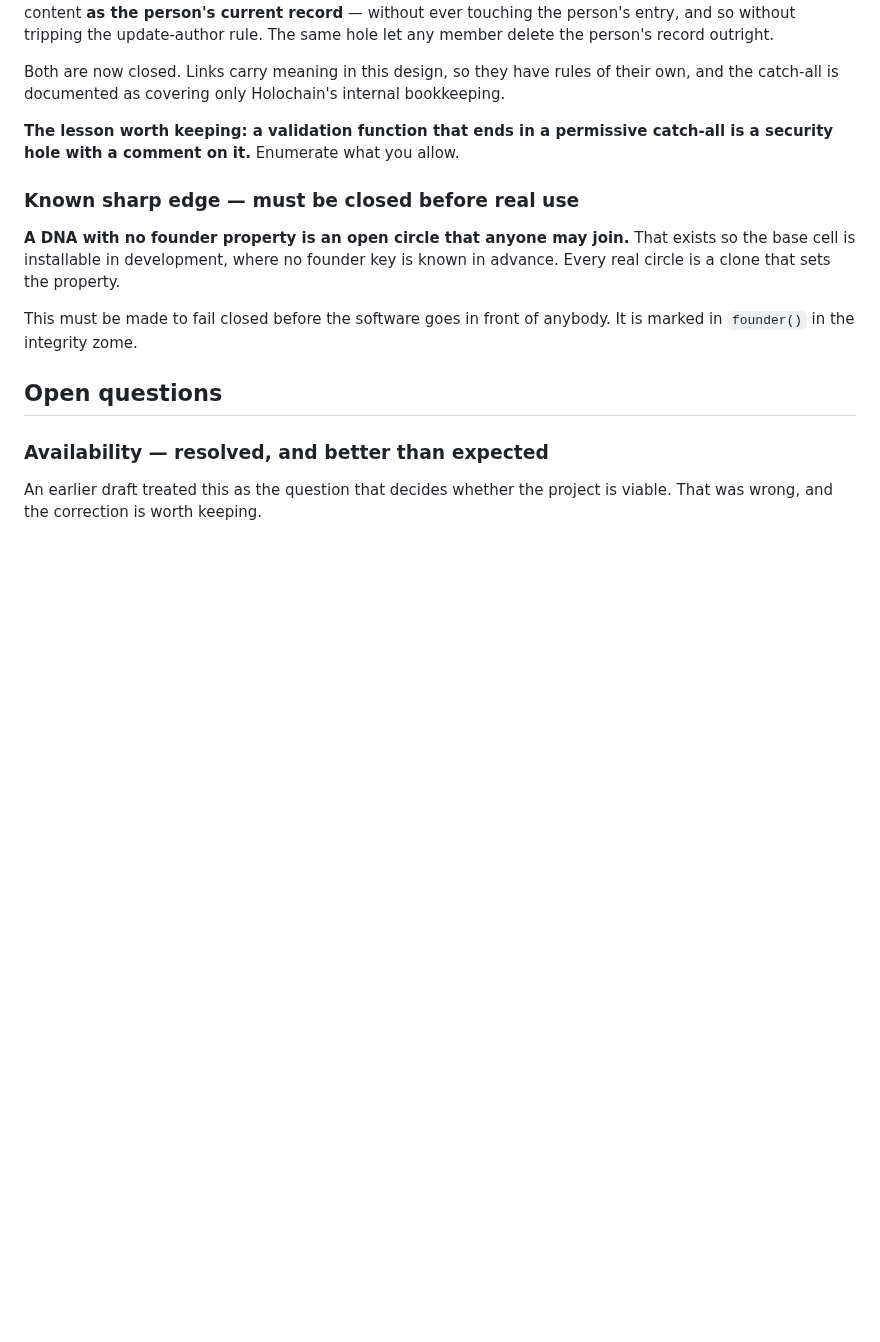
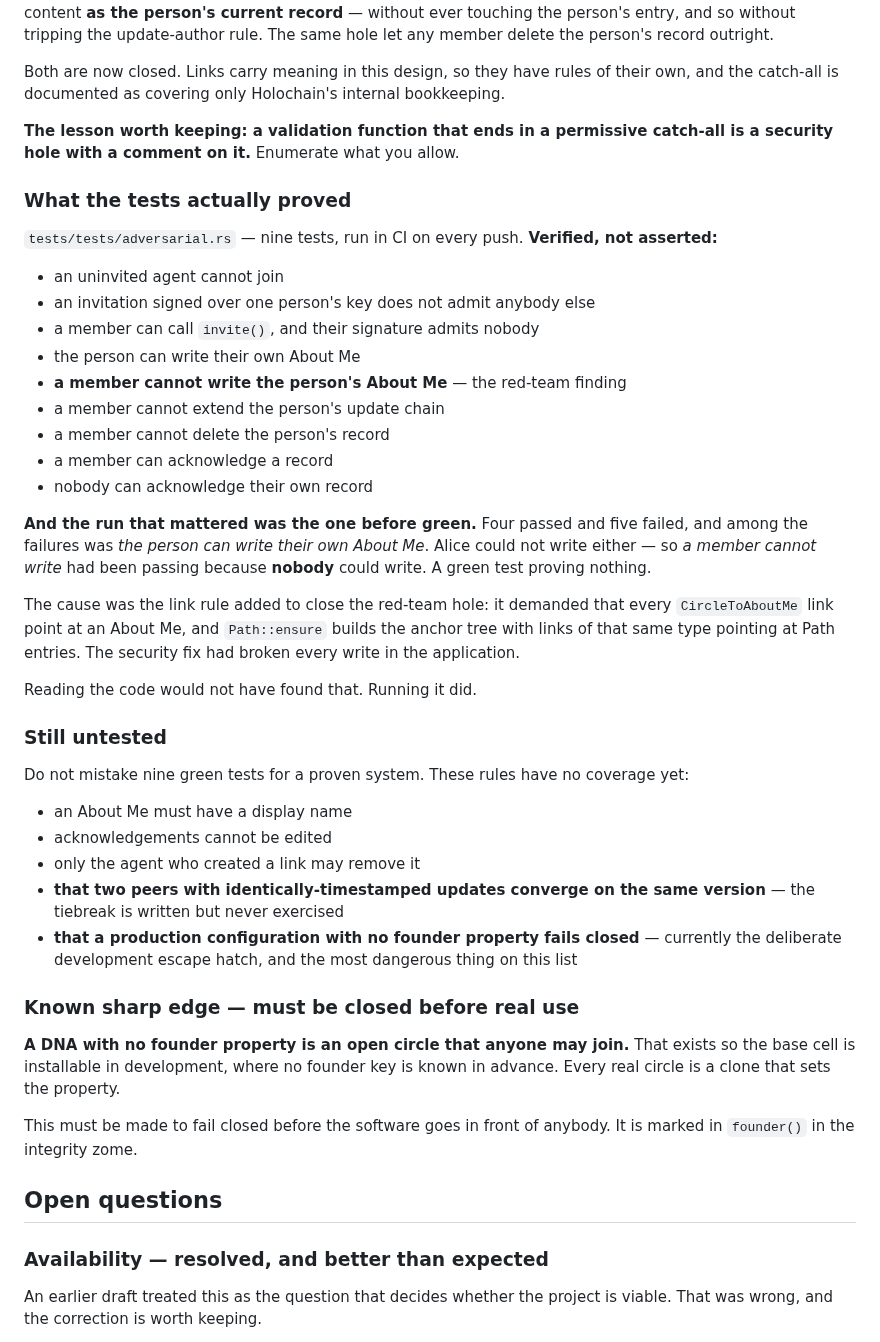
Before and after one commit to topeuph-ai/hearth, a Markdown page: README.md, the part around one of its changes. Rendered like a GitHub page; blank space fills up the shorter version.

Commit message:
Green: nine adversarial tests pass in CI
Records what is now verified rather than asserted, and what is still not.

The run before this one is the one worth keeping in the history. Four passed,
five failed, and among the failures was "the person can write their own About
Me". Alice could not write either, which meant "a member cannot write the
person's About Me" had been passing because nobody could write at all. A
green test proving nothing, exactly the failure mode worth fearing.

Also lists five rules that still have no coverage, including the two that
matter most: that peers converge on the same version when timestamps tie,
and that a production configuration with no founder property fails closed.

Adds the CI badge.

Co-Authored-By: Claude Opus 5 <noreply@anthropic.com>

```diff
--- a/README.md
+++ b/README.md
@@ -277,6 +279,47 @@ bookkeeping.
 **The lesson worth keeping: a validation function that ends in a permissive
 catch-all is a security hole with a comment on it.** Enumerate what you allow.
 
+### What the tests actually proved
+
+`tests/tests/adversarial.rs` — nine tests, run in CI on every push. **Verified,
+not asserted:**
+
+- an uninvited agent cannot join
+- an invitation signed over one person's key does not admit anybody else
+- a member can call `invite()`, and their signature admits nobody
+- the person can write their own About Me
+- **a member cannot write the person's About Me** — the red-team finding
+- a member cannot extend the person's update chain
+- a member cannot delete the person's record
+- a member can acknowledge a record
+- nobody can acknowledge their own record
+
+**And the run that mattered was the one before green.** Four passed and five
+failed, and among the failures was *the person can write their own About Me*.
+Alice could not write either — so *a member cannot write* had been passing
+because **nobody** could write. A green test proving nothing.
+
+The cause was the link rule added to close the red-team hole: it demanded that
+every `CircleToAboutMe` link point at an About Me, and `Path::ensure` builds the
+anchor tree with links of that same type pointing at Path entries. The security
+fix had broken every write in the application.
+
+Reading the code would not have found that. Running it did.
+
+### Still untested
+
+Do not mistake nine green tests for a proven system. These rules have no
+coverage yet:
+
+- an About Me must have a display name
+- acknowledgements cannot be edited
+- only the agent who created a link may remove it
+- **that two peers with identically-timestamped updates converge on the same
+  version** — the tiebreak is written but never exercised
+- **that a production configuration with no founder property fails closed** —
+  currently the deliberate development escape hatch, and the most dangerous
+  thing on this list
+
 ### Known sharp edge — must be closed before real use
 
 **A DNA with no founder property is an open circle that anyone may join.** That
```
Also changed, not shown: other parts of README.md (+2 -0 lines).
